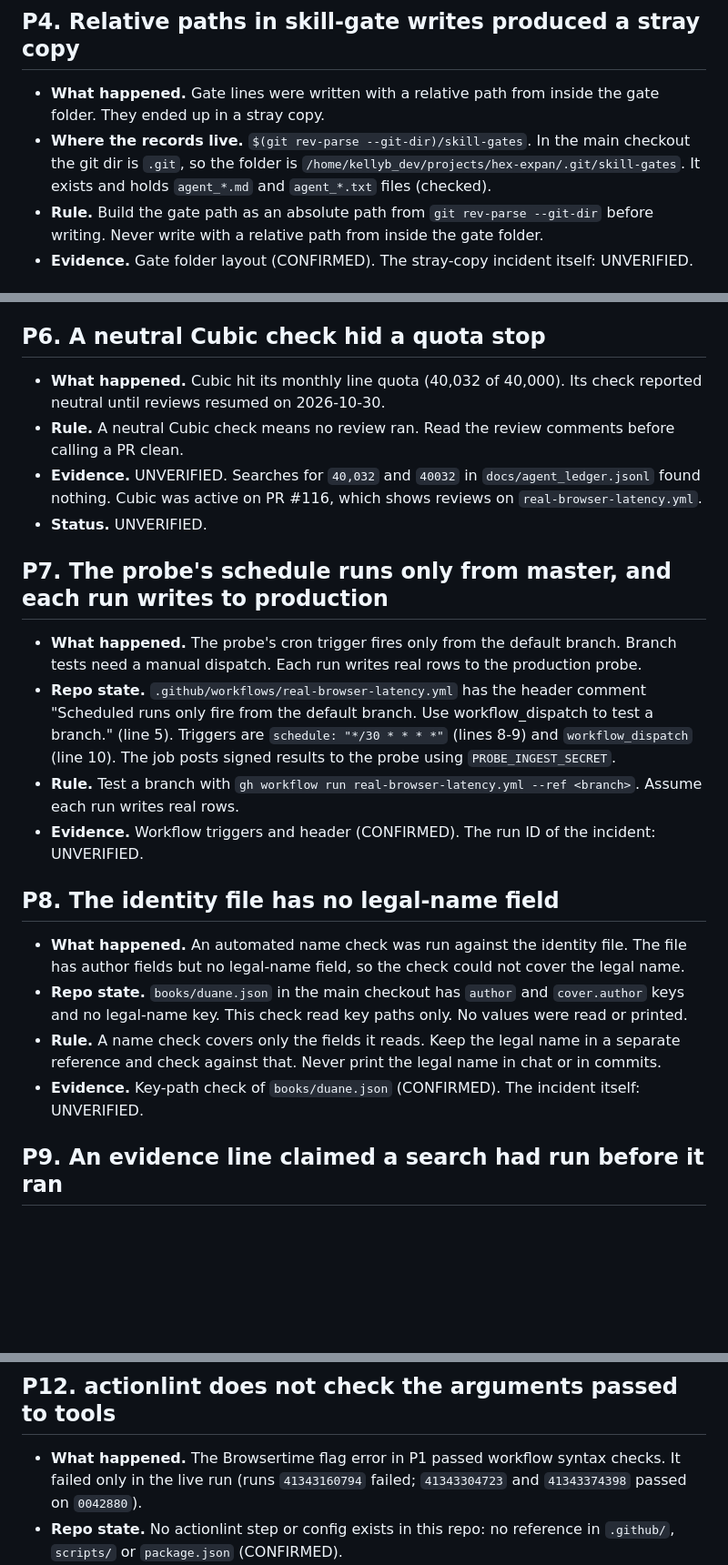
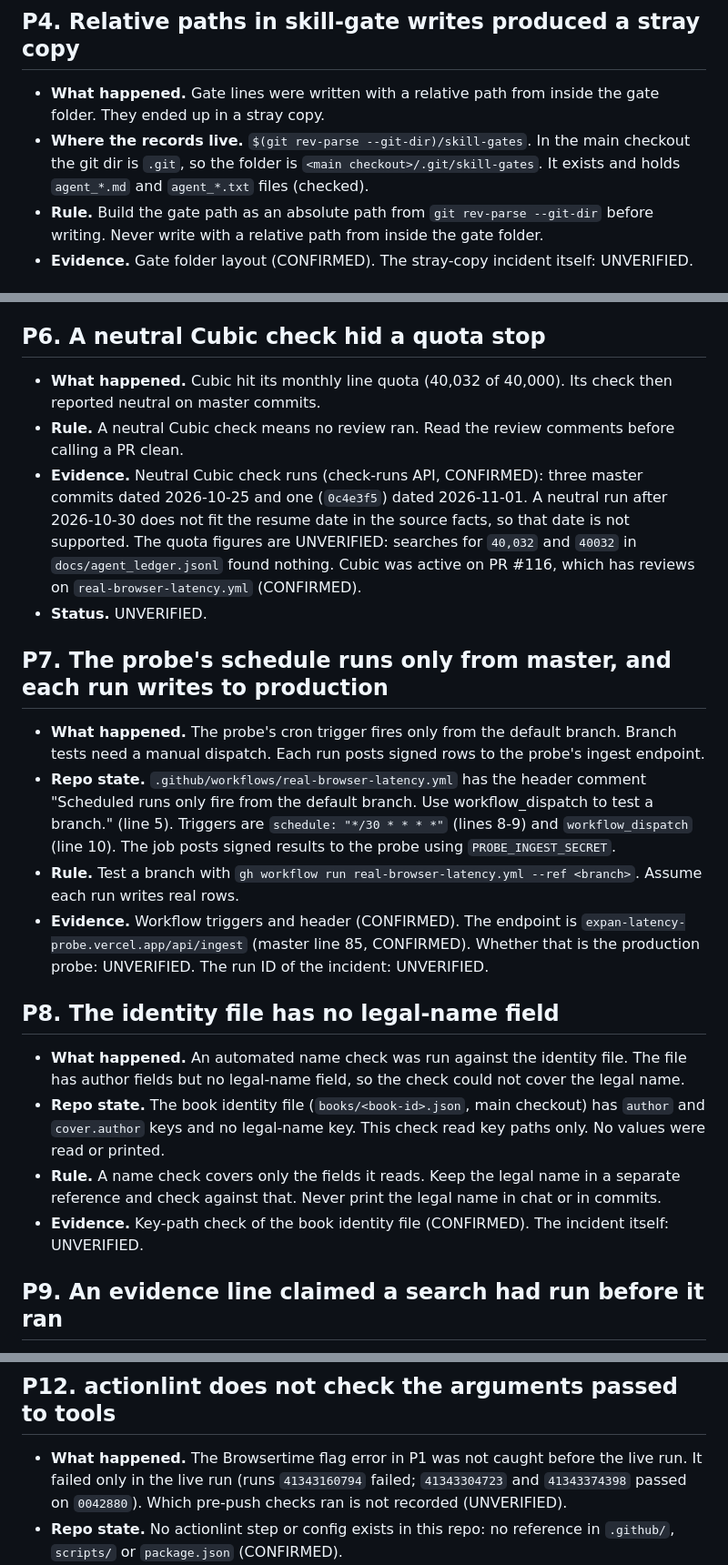
Before and after one commit to Hex-Tech-Lab/hex-expan-press, a Markdown page: docs/lessons/PROJECT_LESSONS_HEX_EXPAN.md, 3 parts joined by grey strips. Shown at 91% size. Drawn GitHub-style; blank space fills up the shorter version.

```diff
--- a/docs/lessons/PROJECT_LESSONS_HEX_EXPAN.md
+++ b/docs/lessons/PROJECT_LESSONS_HEX_EXPAN.md
@@ -46,7 +47,7 @@ Note on the workflow: `.github/workflows/real-browser-latency.yml` on master sti
 ## P4. Relative paths in skill-gate writes produced a stray copy
 
 - **What happened.** Gate lines were written with a relative path from inside the gate folder. They ended up in a stray copy.
-- **Where the records live.** `$(git rev-parse --git-dir)/skill-gates`. In the main checkout the git dir is `.git`, so the folder is `/home/kellyb_dev/projects/hex-expan/.git/skill-gates`. It exists and holds `agent_*.md` and `agent_*.txt` files (checked).
+- **Where the records live.** `$(git rev-parse --git-dir)/skill-gates`. In the main checkout the git dir is `.git`, so the folder is `<main checkout>/.git/skill-gates`. It exists and holds `agent_*.md` and `agent_*.txt` files (checked).
 - **Rule.** Build the gate path as an absolute path from `git rev-parse --git-dir` before writing. Never write with a relative path from inside the gate folder.
 - **Evidence.** Gate folder layout (CONFIRMED). The stray-copy incident itself: UNVERIFIED.
 
@@ -59,24 +60,24 @@ Note on the workflow: `.github/workflows/real-browser-latency.yml` on master sti
 
 ## P6. A neutral Cubic check hid a quota stop
 
-- **What happened.** Cubic hit its monthly line quota (40,032 of 40,000). Its check reported neutral until reviews resumed on 2026-10-30.
+- **What happened.** Cubic hit its monthly line quota (40,032 of 40,000). Its check then reported neutral on master commits.
 - **Rule.** A neutral Cubic check means no review ran. Read the review comments before calling a PR clean.
-- **Evidence.** UNVERIFIED. Searches for `40,032` and `40032` in `docs/agent_ledger.jsonl` found nothing. Cubic was active on PR #116, which shows reviews on `real-browser-latency.yml`.
+- **Evidence.** Neutral Cubic check runs (check-runs API, CONFIRMED): three master commits dated 2026-10-25 and one (`0c4e3f5`) dated 2026-11-01. A neutral run after 2026-10-30 does not fit the resume date in the source facts, so that date is not supported. The quota figures are UNVERIFIED: searches for `40,032` and `40032` in `docs/agent_ledger.jsonl` found nothing. Cubic was active on PR #116, which has reviews on `real-browser-latency.yml` (CONFIRMED).
 - **Status.** UNVERIFIED.
 
 ## P7. The probe's schedule runs only from master, and each run writes to production
 
-- **What happened.** The probe's cron trigger fires only from the default branch. Branch tests need a manual dispatch. Each run writes real rows to the production probe.
+- **What happened.** The probe's cron trigger fires only from the default branch. Branch tests need a manual dispatch. Each run posts signed rows to the probe's ingest endpoint.
 - **Repo state.** `.github/workflows/real-browser-latency.yml` has the header comment "Scheduled runs only fire from the default branch. Use workflow_dispatch to test a branch." (line 5). Triggers are `schedule: "*/30 * * * *"` (lines 8-9) and `workflow_dispatch` (line 10). The job posts signed results to the probe using `PROBE_INGEST_SECRET`.
 - **Rule.** Test a branch with `gh workflow run real-browser-latency.yml --ref <branch>`. Assume each run writes real rows.
-- **Evidence.** Workflow triggers and header (CONFIRMED). The run ID of the incident: UNVERIFIED.
+- **Evidence.** Workflow triggers and header (CONFIRMED). The endpoint is `expan-latency-probe.vercel.app/api/ingest` (master line 85, CONFIRMED). Whether that is the production probe: UNVERIFIED. The run ID of the incident: UNVERIFIED.
 
 ## P8. The identity file has no legal-name field
 
 - **What happened.** An automated name check was run against the identity file. The file has author fields but no legal-name field, so the check could not cover the legal name.
-- **Repo state.** `books/duane.json` in the main checkout has `author` and `cover.author` keys and no legal-name key. This check read key paths only. No values were read or printed.
+- **Repo state.** The book identity file (`books/<book-id>.json`, main checkout) has `author` and `cover.author` keys and no legal-name key. This check read key paths only. No values were read or printed.
 - **Rule.** A name check covers only the fields it reads. Keep the legal name in a separate reference and check against that. Never print the legal name in chat or in commits.
-- **Evidence.** Key-path check of `books/duane.json` (CONFIRMED). The incident itself: UNVERIFIED.
+- **Evidence.** Key-path check of the book identity file (CONFIRMED). The incident itself: UNVERIFIED.
 
 ## P9. An evidence line claimed a search had run before it ran
 
@@ -100,7 +101,7 @@ Note on the workflow: `.github/workflows/real-browser-latency.yml` on master sti
 
 ## P12. actionlint does not check the arguments passed to tools
 
-- **What happened.** The Browsertime flag error in P1 passed workflow syntax checks. It failed only in the live run (runs `41343160794` failed; `41343304723` and `41343374398` passed on `0042880`).
+- **What happened.** The Browsertime flag error in P1 was not caught before the live run. It failed only in the live run (runs `41343160794` failed; `41343304723` and `41343374398` passed on `0042880`). Which pre-push checks ran is not recorded (UNVERIFIED).
 - **Repo state.** No actionlint step or config exists in this repo: no reference in `.github/`, `scripts/` or `package.json` (CONFIRMED).
 - **Rule.** Treat a workflow change that calls an external tool as untested until a live run passes.
 - **Evidence.** Run IDs above (CONFIRMED). The claim about what actionlint does and does not check: UNVERIFIED (stated in the source facts; not reproduced here).
```
Also changed, not shown: other parts of docs/lessons/PROJECT_LESSONS_HEX_EXPAN.md (+6 -5 lines), docs/lessons/ECOSYSTEM_LESSONS.md (+10 -10 lines).
